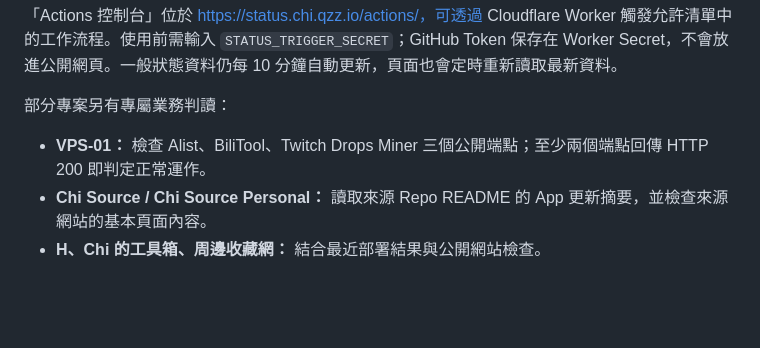
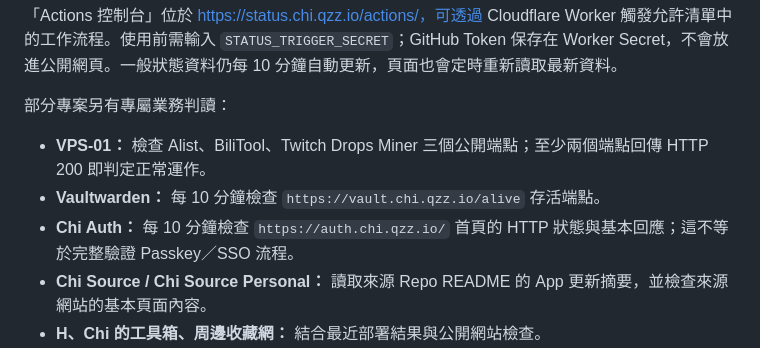
Before and after one commit to 47tsai/status, a Markdown page: README.md, the part around the change. Drawn GitHub-style; blank space fills up the shorter version.

Commit message:
docs: document Chi Auth status check

```diff
--- a/README.md
+++ b/README.md
@@ -16,6 +16,8 @@ Chi Status 是 `tsai97216` 公開 GitHub 儲存庫的 Actions 與專案業務狀
 部分專案另有專屬業務判讀：
 
 - **VPS-01：** 檢查 Alist、BiliTool、Twitch Drops Miner 三個公開端點；至少兩個端點回傳 HTTP 200 即判定正常運作。
+- **Vaultwarden：** 每 10 分鐘檢查 `https://vault.chi.qzz.io/alive` 存活端點。
+- **Chi Auth：** 每 10 分鐘檢查 `https://auth.chi.qzz.io/` 首頁的 HTTP 狀態與基本回應；這不等於完整驗證 Passkey／SSO 流程。
 - **Chi Source / Chi Source Personal：** 讀取來源 Repo README 的 App 更新摘要，並檢查來源網站的基本頁面內容。
 - **H、Chi 的工具箱、周邊收藏網：** 結合最近部署結果與公開網站檢查。
 - **自動領取、限免遊戲通知、自動簽到：** 優先讀取專案產生的業務紀錄，不以 Actions 綠勾直接推定業務成功。
```
